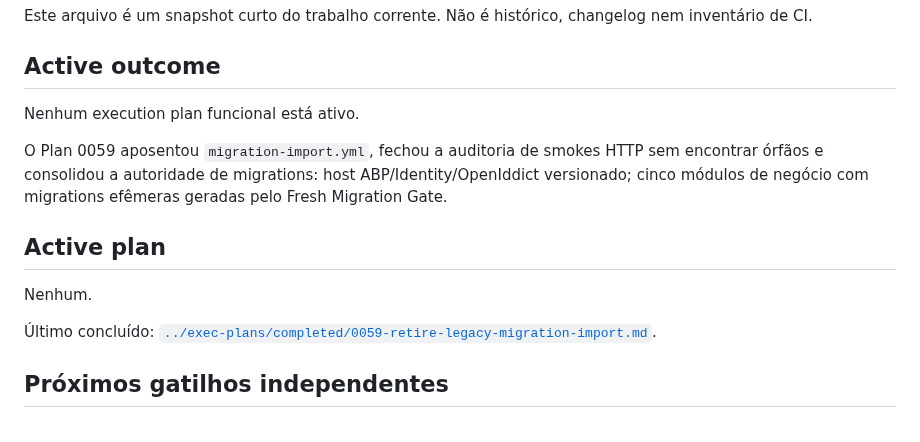
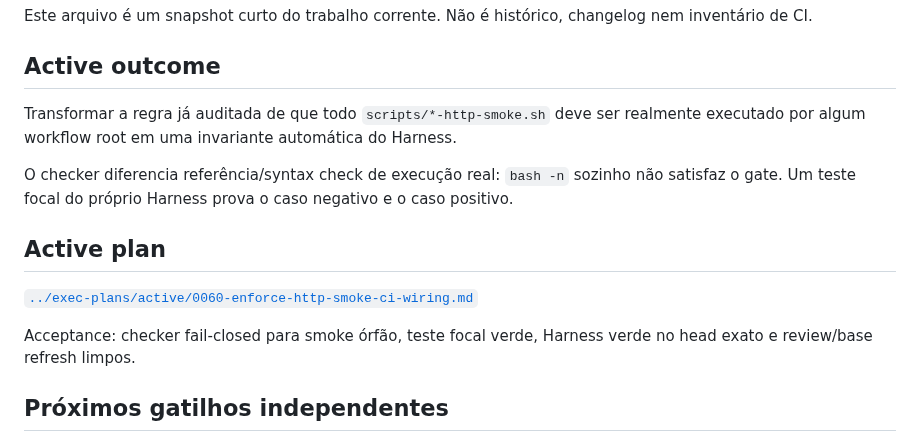
Before and after one commit to igobritoti/bpt2-abp, a Markdown page: docs/agent/CURRENT-WORK.md, the part around the change. Drawn GitHub-style.

Commit message:
Track HTTP smoke wiring guard

```diff
--- a/docs/agent/CURRENT-WORK.md
+++ b/docs/agent/CURRENT-WORK.md
@@ -6,15 +6,15 @@ Este arquivo é um snapshot curto do trabalho corrente. Não é histórico, chan
 
 ## Active outcome
 
-Nenhum execution plan funcional está ativo.
+Transformar a regra já auditada de que todo `scripts/*-http-smoke.sh` deve ser realmente executado por algum workflow root em uma invariante automática do Harness.
 
-O Plan 0059 aposentou `migration-import.yml`, fechou a auditoria de smokes HTTP sem encontrar órfãos e consolidou a autoridade de migrations: host ABP/Identity/OpenIddict versionado; cinco módulos de negócio com migrations efêmeras geradas pelo Fresh Migration Gate.
+O checker diferencia referência/syntax check de execução real: `bash -n` sozinho não satisfaz o gate. Um teste focal do próprio Harness prova o caso negativo e o caso positivo.
 
 ## Active plan
 
-Nenhum.
+[`../exec-plans/active/0060-enforce-http-smoke-ci-wiring.md`](../exec-plans/active/0060-enforce-http-smoke-ci-wiring.md)
 
-Último concluído: [`../exec-plans/completed/0059-retire-legacy-migration-import.md`](../exec-plans/completed/0059-retire-legacy-migration-import.md).
+Acceptance: checker fail-closed para smoke órfão, teste focal verde, Harness verde no head exato e review/base refresh limpos.
 
 ## Próximos gatilhos independentes
 
```
